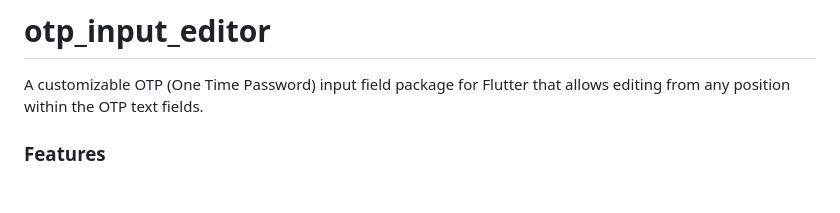
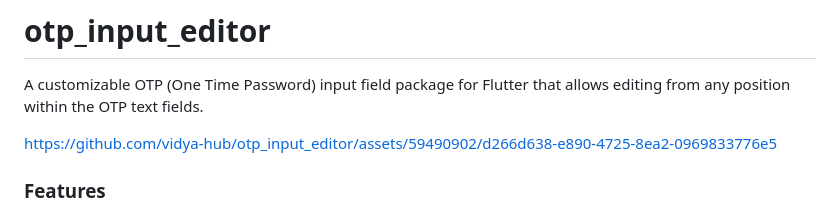
Before and after one commit to vidya-hub/otp_input_editor, a Markdown page: README.md, the part around the change. Drawn GitHub-style; blank space fills up the shorter version.

Commit message:
dc: added example video to README.md

```diff
--- a/README.md
+++ b/README.md
@@ -1,6 +1,8 @@
 # otp_input_editor
 
 A customizable OTP (One Time Password) input field package for Flutter that allows editing from any position within the OTP text fields.
+
+https://github.com/vidya-hub/otp_input_editor/assets/59490902/d266d638-e890-4725-8ea2-0969833776e5
 
 ### Features
 
```
